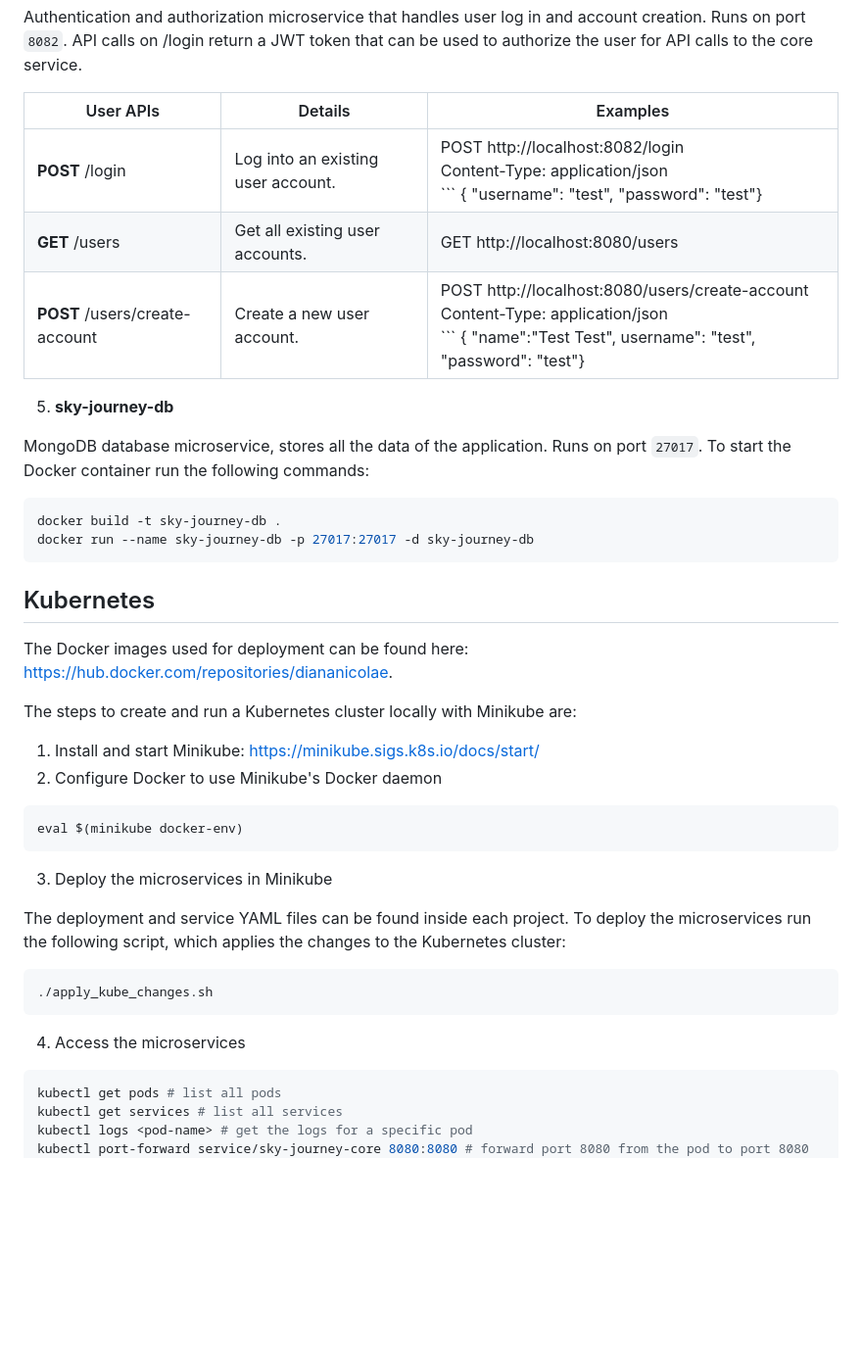
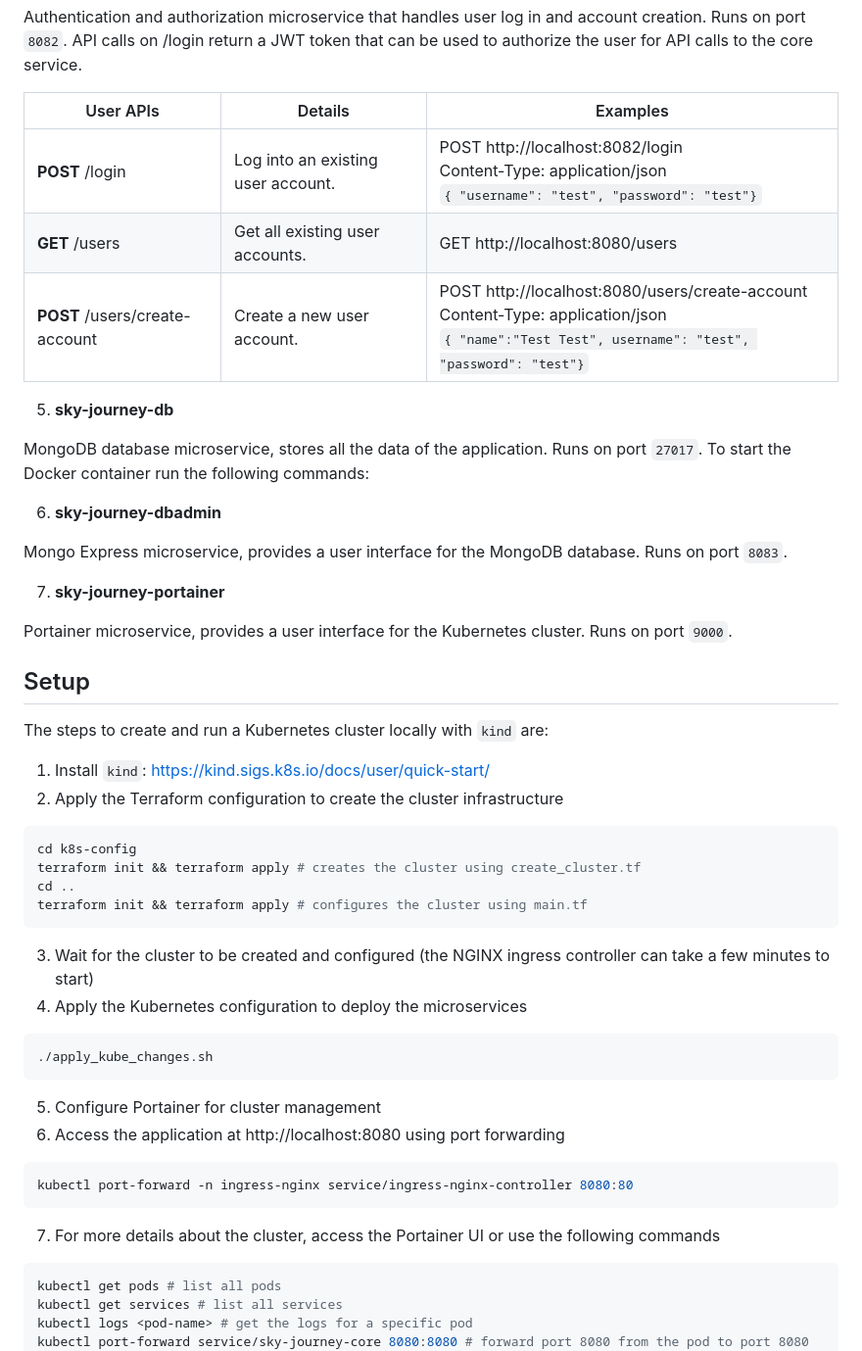
Before and after one commit to diananicolae/SkyJourneyApp, a Markdown page: README.md, the part around the change printed below. Shown: that part at 98% size. Drawn GitHub-style; blank space fills up the shorter version.

````diff
--- a/README.md
+++ b/README.md
@@ -43,39 +59,47 @@ At the moment it's a dummy service that always returns a successful payment.
 Authentication and authorization microservice that handles user log in and account creation. Runs on port `8082`.
 API calls on /login return a JWT token that can be used to authorize the user for API calls to the core service.
 
-| User APIs                      | Details                            | Examples                                                                                                                                                    |
-|--------------------------------|------------------------------------|-------------------------------------------------------------------------------------------------------------------------------------------------------------|
-| **POST** /login                | Log into an existing user account. | POST http://localhost:8082/login <br/> Content-Type: application/json <br/> ``` { "username": "test", "password": "test"}                                   |
-| **GET** /users                 | Get all existing user accounts.    | GET http://localhost:8080/users                                                                                                                             |
-| **POST** /users/create-account | Create a new user account.         | POST http://localhost:8080/users/create-account <br/> Content-Type: application/json <br/> ``` { "name":"Test Test", username": "test", "password": "test"} |
+| User APIs                      | Details                            | Examples                                                                                                                                                        |
+|--------------------------------|------------------------------------|-----------------------------------------------------------------------------------------------------------------------------------------------------------------|
+| **POST** /login                | Log into an existing user account. | POST http://localhost:8082/login <br/> Content-Type: application/json <br/> ``` { "username": "test", "password": "test"} ```                                   |
+| **GET** /users                 | Get all existing user accounts.    | GET http://localhost:8080/users                                                                                                                                 |
+| **POST** /users/create-account | Create a new user account.         | POST http://localhost:8080/users/create-account <br/> Content-Type: application/json <br/> ``` { "name":"Test Test", username": "test", "password": "test"} ``` |
 
 5. **sky-journey-db**
 
 MongoDB database microservice, stores all the data of the application. Runs on port `27017`.
 To start the Docker container run the following commands:
 
+6. **sky-journey-dbadmin**
+
+Mongo Express microservice, provides a user interface for the MongoDB database. Runs on port `8083`.
+
+7. **sky-journey-portainer**
+
+Portainer microservice, provides a user interface for the Kubernetes cluster. Runs on port `9000`.
+
+## Setup
+
+The steps to create and run a Kubernetes cluster locally with `kind` are:
+1. Install `kind`: https://kind.sigs.k8s.io/docs/user/quick-start/
+2. Apply the Terraform configuration to create the cluster infrastructure
 ```shell
-docker build -t sky-journey-db .
-docker run --name sky-journey-db -p 27017:27017 -d sky-journey-db
+cd k8s-config
+terraform init && terraform apply # creates the cluster using create_cluster.tf
+cd ..
+terraform init && terraform apply # configures the cluster using main.tf
 ```
-
-## Kubernetes
-
-The Docker images used for deployment can be found here: https://hub.docker.com/repositories/diananicolae.
-
-The steps to create and run a Kubernetes cluster locally with Minikube are:
-1. Install and start Minikube: https://minikube.sigs.k8s.io/docs/start/
-2. Configure Docker to use Minikube's Docker daemon
-```shell
-eval $(minikube docker-env)
-```
-3. Deploy the microservices in Minikube
-
-The deployment and service YAML files can be found inside each project. To deploy the microservices run the following script, which applies the changes to the Kubernetes cluster:
+3. Wait for the cluster to be created and configured (the NGINX ingress controller can take a few minutes to start)
+4. Apply the Kubernetes configuration to deploy the microservices
 ```shell
 ./apply_kube_changes.sh
 ```
-4. Access the microservices
+5. Configure Portainer for cluster management
+6. Access the application at http://localhost:8080 using port forwarding
+```shell
+kubectl port-forward -n ingress-nginx service/ingress-nginx-controller 8080:80
+```
+7. For more details about the cluster, access the Portainer UI or use the following commands
 ```shell
 kubectl get pods # list all pods
 kubectl get services # list all services
````
Also changed, not shown: other parts of README.md (+18 -2 lines).
